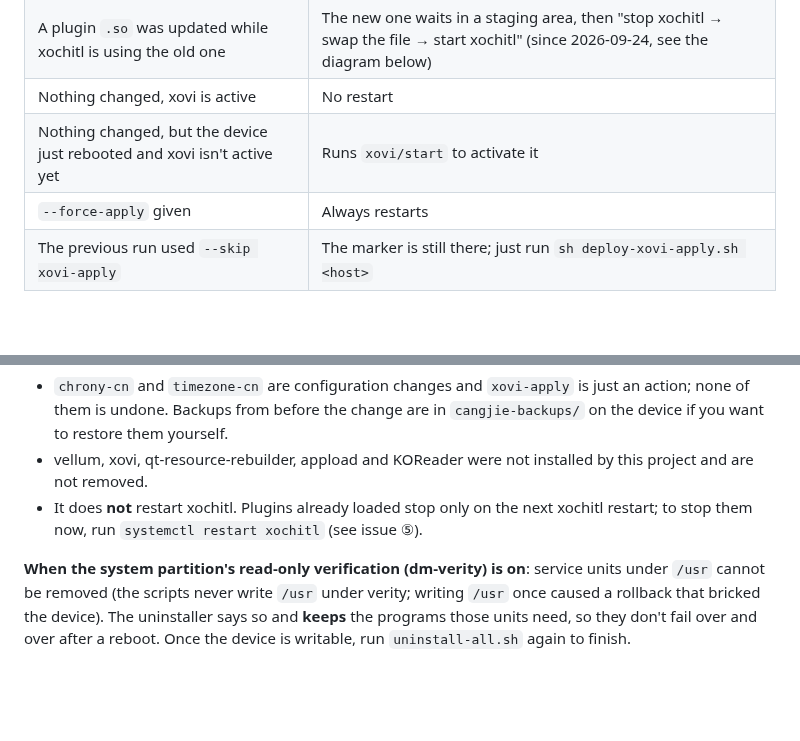
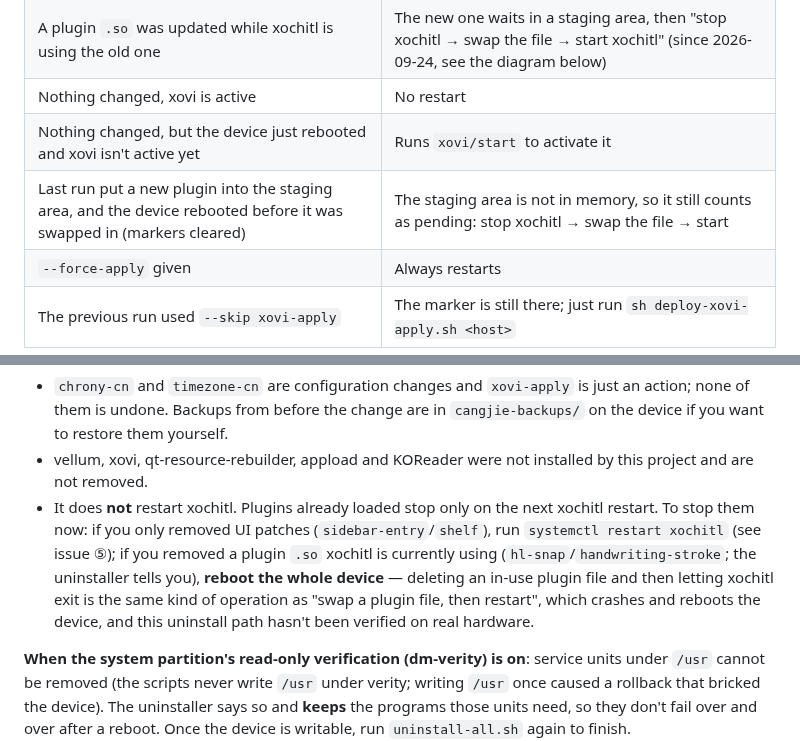
Before and after one commit to bbq191/cang-jie, a Markdown page: docs/INSTALL.en.md, 2 parts joined by grey strips. Drawn GitHub-style; blank space fills up the shorter version.

```diff
--- a/docs/INSTALL.en.md
+++ b/docs/INSTALL.en.md
@@ -142,6 +142,7 @@ Re-running `install-all.sh` is safe and doesn't flash the screen every time. Onl
 | A plugin `.so` was updated while xochitl is using the old one | The new one waits in a staging area, then "stop xochitl → swap the file → start xochitl" (since 2026-09-24, see the diagram below) |
 | Nothing changed, xovi is active | No restart |
 | Nothing changed, but the device just rebooted and xovi isn't active yet | Runs `xovi/start` to activate it |
+| Last run put a new plugin into the staging area, and the device rebooted before it was swapped in (markers cleared) | The staging area is not in memory, so it still counts as pending: stop xochitl → swap the file → start |
 | `--force-apply` given | Always restarts |
 | The previous run used `--skip xovi-apply` | The marker is still there; just run `sh deploy-xovi-apply.sh <host>` |
 
@@ -177,7 +178,7 @@ sh uninstall-all.sh 10.11.99.1 --purge            # also delete the battery samp
 **What it doesn't do**:
 - `chrony-cn` and `timezone-cn` are configuration changes and `xovi-apply` is just an action; none of them is undone. Backups from before the change are in `cangjie-backups/` on the device if you want to restore them yourself.
 - vellum, xovi, qt-resource-rebuilder, appload and KOReader were not installed by this project and are not removed.
-- It does **not** restart xochitl. Plugins already loaded stop only on the next xochitl restart; to stop them now, run `systemctl restart xochitl` (see issue ⑤).
+- It does **not** restart xochitl. Plugins already loaded stop only on the next xochitl restart. To stop them now: if you only removed UI patches (`sidebar-entry`/`shelf`), run `systemctl restart xochitl` (see issue ⑤); if you removed a plugin `.so` xochitl is currently using (`hl-snap`/`handwriting-stroke`; the uninstaller tells you), **reboot the whole device** — deleting an in-use plugin file and then letting xochitl exit is the same kind of operation as "swap a plugin file, then restart", which crashes and reboots the device, and this uninstall path hasn't been verified on real hardware.
 
 **When the system partition's read-only verification (dm-verity) is on**: service units under `/usr` cannot be removed (the scripts never write `/usr` under verity; writing `/usr` once caused a rollback that bricked the device). The uninstaller says so and **keeps** the programs those units need, so they don't fail over and over after a reboot. Once the device is writable, run `uninstall-all.sh` again to finish.
 
```
Also changed, not shown: docs/INSTALL.md (+2 -1 lines), packaging/README.md (+8 -8 lines).
